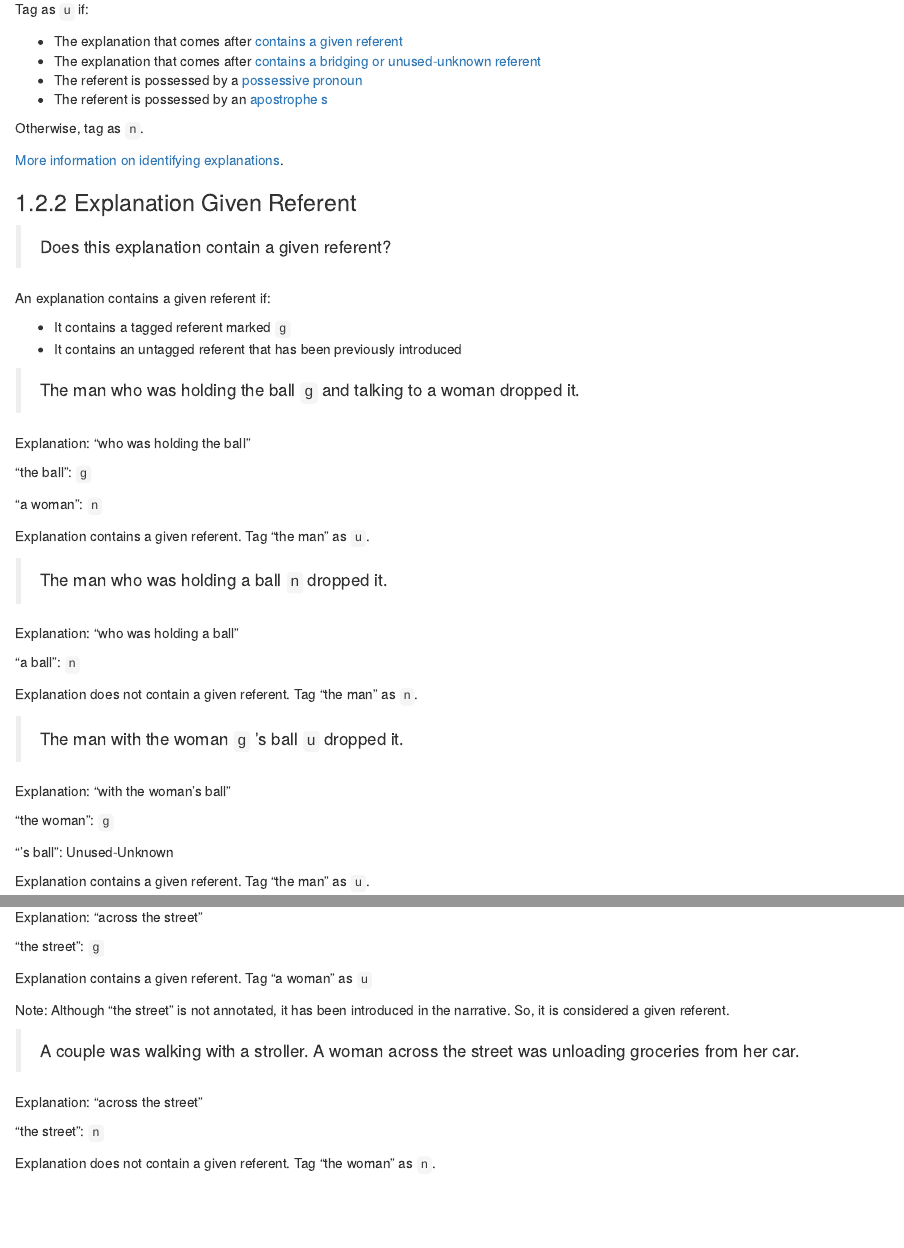
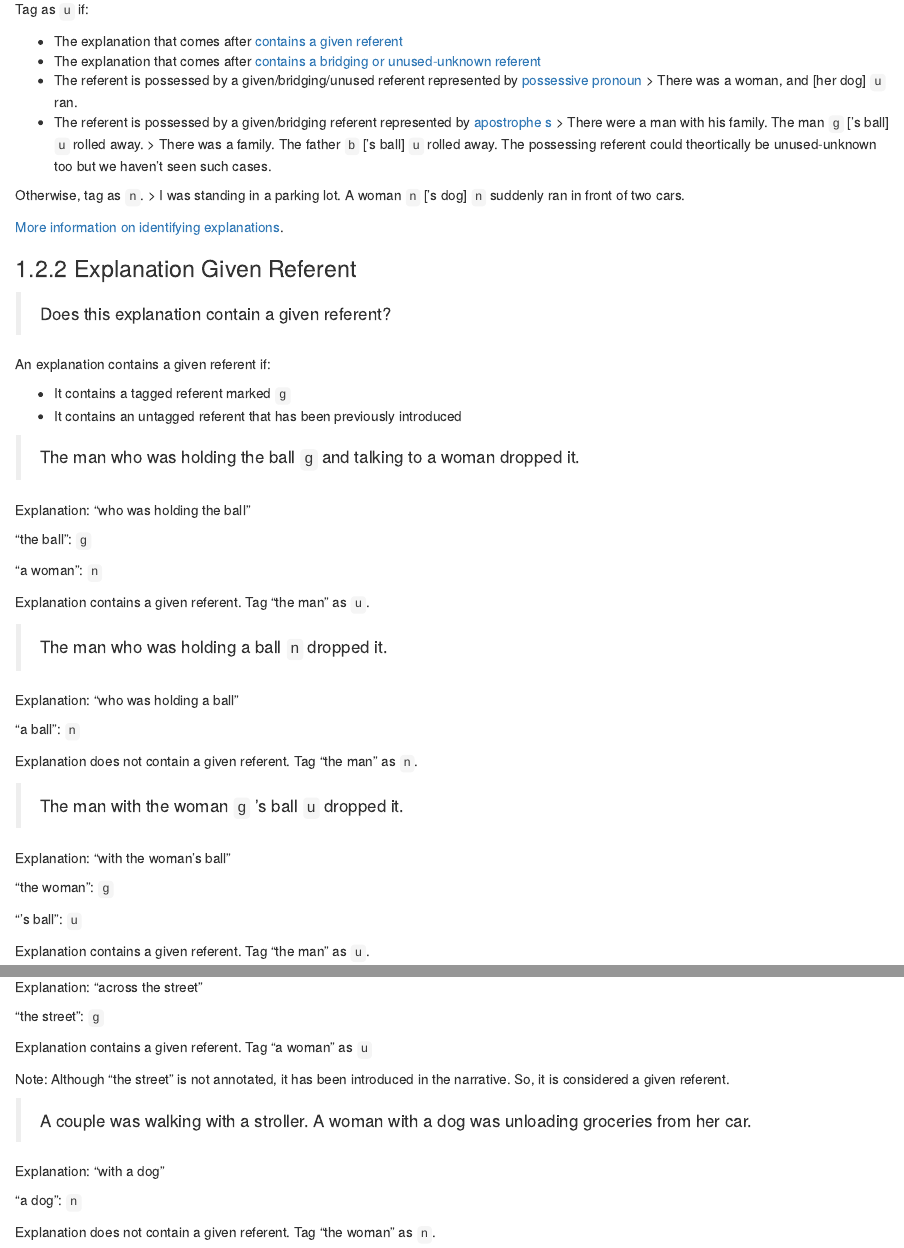
Before and after one commit to MurphyMark/referent-annotation-guidelines, an R Markdown document (03-questions.Rmd): the page in a window 1100 px wide, from 1380 px down, and a second part further down, joined at a grey line. Rendered offline with R 4.5, knitr and Pandoc, with nearby package versions; drawn as R Markdown's standard HTML page in place of the format the file asks for.

Commit message:
edited up to 5.2.3
edited new vs unused-unknown
changed last example of 5.2.2 Explanation Given Referent

```diff
--- a/03-questions.Rmd
+++ b/03-questions.Rmd
@@ -71,10 +71,15 @@ Tag as `u` if:
 
 * The explanation that comes after [contains a given referent](#explanation-given-referent)
 * The explanation that comes after [contains a bridging or unused-unknown referent](#explanation-bridging-or-unused-unknown-referent)
-* The referent is possessed by a [possessive pronoun](#possessive-pronouns)
-* The referent is possessed by an [apostrophe s](#apostrophe-s)
+* The referent is possessed by a given/bridging/unused referent represented by [possessive pronoun](#possessive-pronouns)
+> There was a woman, and [her dog] `u` ran.
+* The referent is possessed by a given/bridging referent represented by [apostrophe s](#apostrophe-s)
+> There were a man with his family. The man `g` ['s ball] `u` rolled away.
+> There was a family. The father `b` ['s ball] `u` rolled away.
+The possessing referent could theortically be unused-unknown too but we haven't seen such cases.
 
 Otherwise, tag as `n`.
+> I was standing in a parking lot. A woman `n` ['s dog] `n` suddenly ran in front of two cars.
 
 [More information on identifying explanations](#referent-explanations).
 
@@ -126,7 +131,7 @@ Explanation: "with the woman's ball"
 
 "the woman": `g`
 
-"'s ball": Unused-Unknown
+"'s ball": `u`
 
 Explanation contains a given referent.
 Tag "the man" as `u`.
@@ -145,11 +150,11 @@ Note: Although "the street" is not annotated, it has been introduced in the narr
 So, it is considered a given referent.
 
 > A couple was walking with a stroller.
-> A woman across the street was unloading groceries from her car.
+> A woman with a dog was unloading groceries from her car.
 
-Explanation: "across the street"
+Explanation: "with a dog"
 
-"the street": `n`
+"a dog": `n`
 
 Explanation does not contain a given referent.
 Tag "the woman" as `n`.
```
